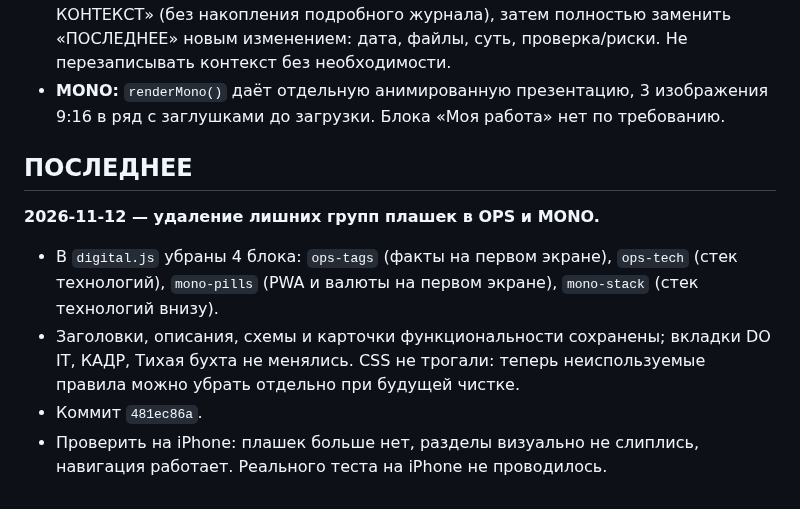
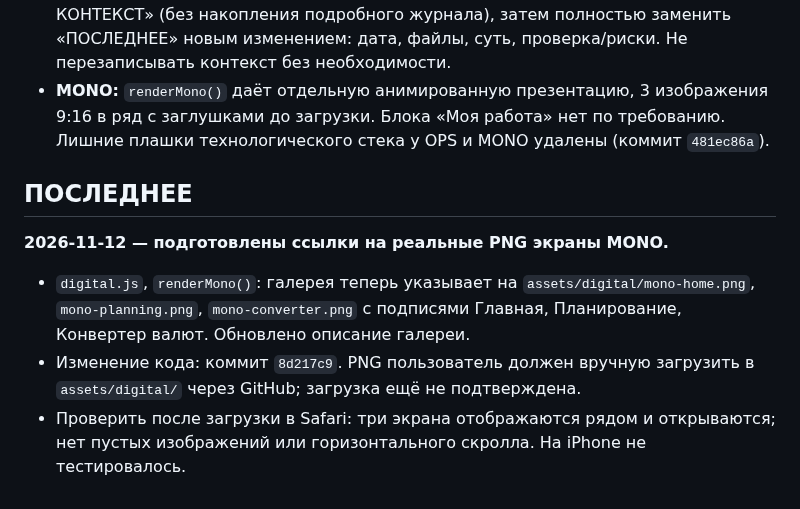
Before and after one commit to dmitriyribka27/dmitriyribka27.github.io, a Markdown page: HANDOFF.md, the part around the change. GitHub-like rendering.

Commit message:
Document MONO screenshot paths in handoff

```diff
--- a/HANDOFF.md
+++ b/HANDOFF.md
@@ -17,13 +17,12 @@
 - **Контакты:** Telegram https://t.me/ribka_27, WhatsApp https://wa.me/995568997063; в футере ссылка на `privacy.html`.
 - **Рабочие правила:** вносить изменения непосредственно в GitHub; сохранять существующие функции и данные; проверять изменения по исходникам и по возможности на опубликованном сайте, **не заявлять, что проверено на iPhone, без реального теста**. После каждого релиза кратко сообщать, что изменено, что проверить и какие остались ограничения.
 - **Правило обновления этого файла:** всегда ровно два смысловых блока — «ОБЩИЙ КОНТЕКСТ» и «ПОСЛЕДНЕЕ». При следующем изменении сначала сжать предыдущее «ПОСЛЕДНЕЕ» до 1–2 предложений и добавить по смыслу в «ОБЩИЙ КОНТЕКСТ» (без накопления подробного журнала), затем полностью заменить «ПОСЛЕДНЕЕ» новым изменением: дата, файлы, суть, проверка/риски. Не перезаписывать контекст без необходимости.
-- **MONO:** `renderMono()` даёт отдельную анимированную презентацию, 3 изображения 9:16 в ряд с заглушками до загрузки. Блока «Моя работа» нет по требованию.
+- **MONO:** `renderMono()` даёт отдельную анимированную презентацию, 3 изображения 9:16 в ряд с заглушками до загрузки. Блока «Моя работа» нет по требованию. Лишние плашки технологического стека у OPS и MONO удалены (коммит `481ec86a`).
 
 ## ПОСЛЕДНЕЕ
 
-**2026-11-12 — удаление лишних групп плашек в OPS и MONO.**
+**2026-11-12 — подготовлены ссылки на реальные PNG экраны MONO.**
 
-- В `digital.js` убраны 4 блока: `ops-tags` (факты на первом экране), `ops-tech` (стек технологий), `mono-pills` (PWA и валюты на первом экране), `mono-stack` (стек технологий внизу).
-- Заголовки, описания, схемы и карточки функциональности сохранены; вкладки DO IT, КАДР, Тихая бухта не менялись. CSS не трогали: теперь неиспользуемые правила можно убрать отдельно при будущей чистке.
-- Коммит `481ec86a`.
-- Проверить на iPhone: плашек больше нет, разделы визуально не слиплись, навигация работает. Реального теста на iPhone не проводилось.
+- `digital.js`, `renderMono()`: галерея теперь указывает на `assets/digital/mono-home.png`, `mono-planning.png`, `mono-converter.png` с подписями Главная, Планирование, Конвертер валют. Обновлено описание галереи.
+- Изменение кода: коммит `8d217c9`. PNG пользователь должен вручную загрузить в `assets/digital/` через GitHub; загрузка ещё не подтверждена.
+- Проверить после загрузки в Safari: три экрана отображаются рядом и открываются; нет пустых изображений или горизонтального скролла. На iPhone не тестировалось.
```
